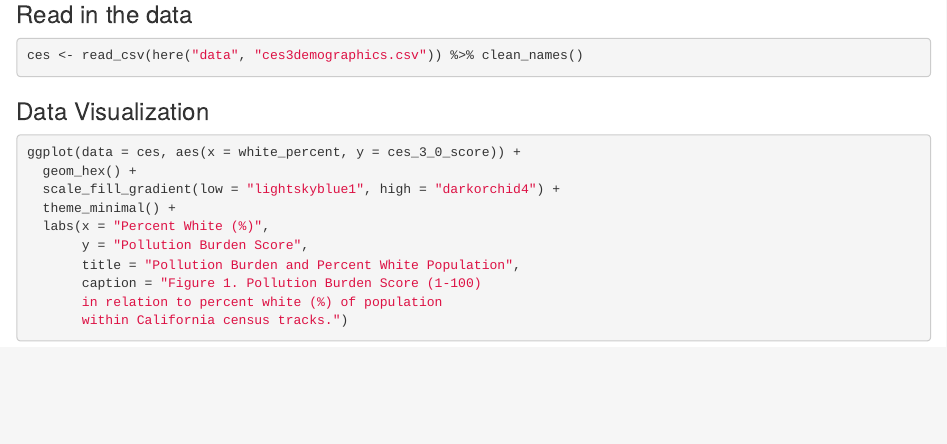
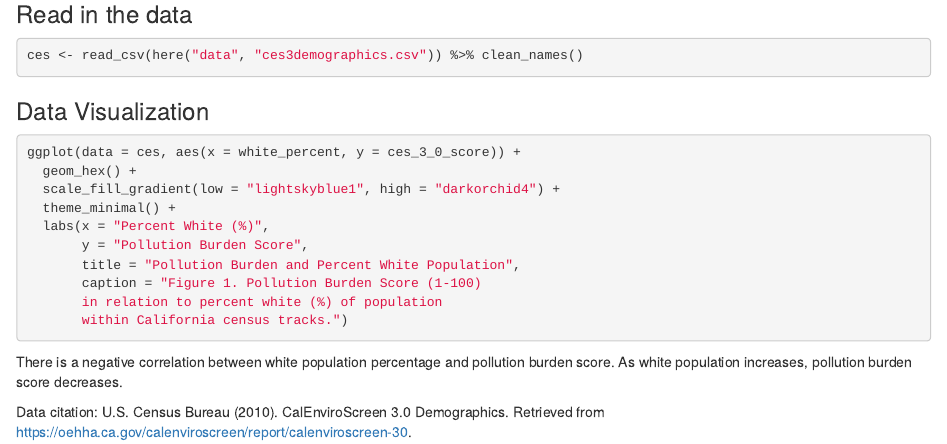
Before and after one commit to mbhammond/ejscreen-group-29, an R Markdown document (src/group_29_ca_ej.Rmd): the page in a window 1100 px wide, from 140 px down. Rendered offline with R 4.5, knitr and Pandoc, with nearby package versions; the code chunks are not run, so their results and figures are left out.

Commit message:
Partner 2, task 2: Added note about overall trend b/w white pop & pollution burden + data citation

````diff
--- a/src/group_29_ca_ej.Rmd
+++ b/src/group_29_ca_ej.Rmd
@@ -36,3 +36,8 @@ ggplot(data = ces, aes(x = white_percent, y = ces_3_0_score)) +
        within California census tracks.")
 
 ```
+
+
+There is a negative correlation between white population percentage and pollution burden score. As white population increases, pollution burden score decreases.
+
+Data citation: U.S. Census Bureau (2010). CalEnviroScreen 3.0 Demographics. Retrieved from https://oehha.ca.gov/calenviroscreen/report/calenviroscreen-30.
````
